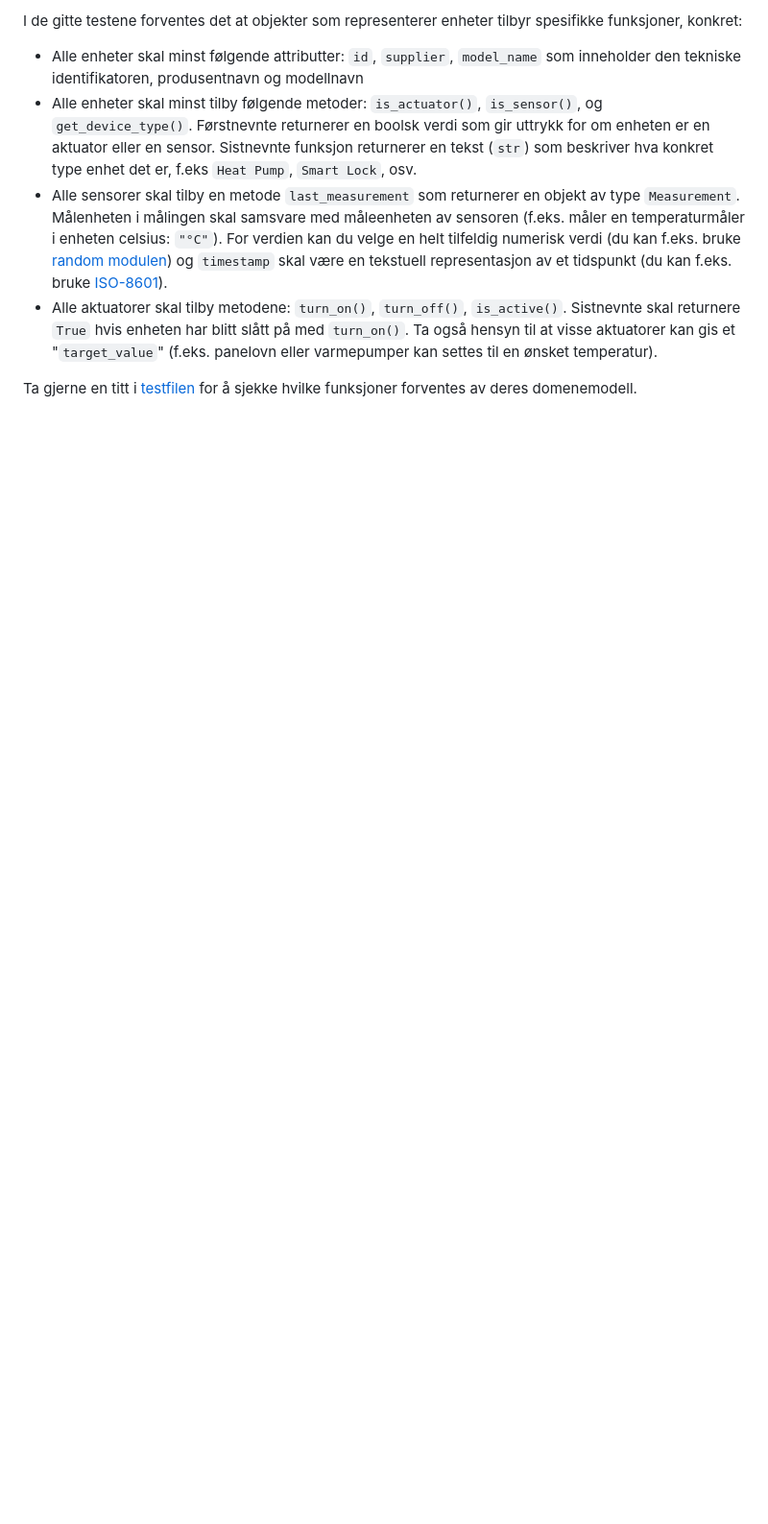
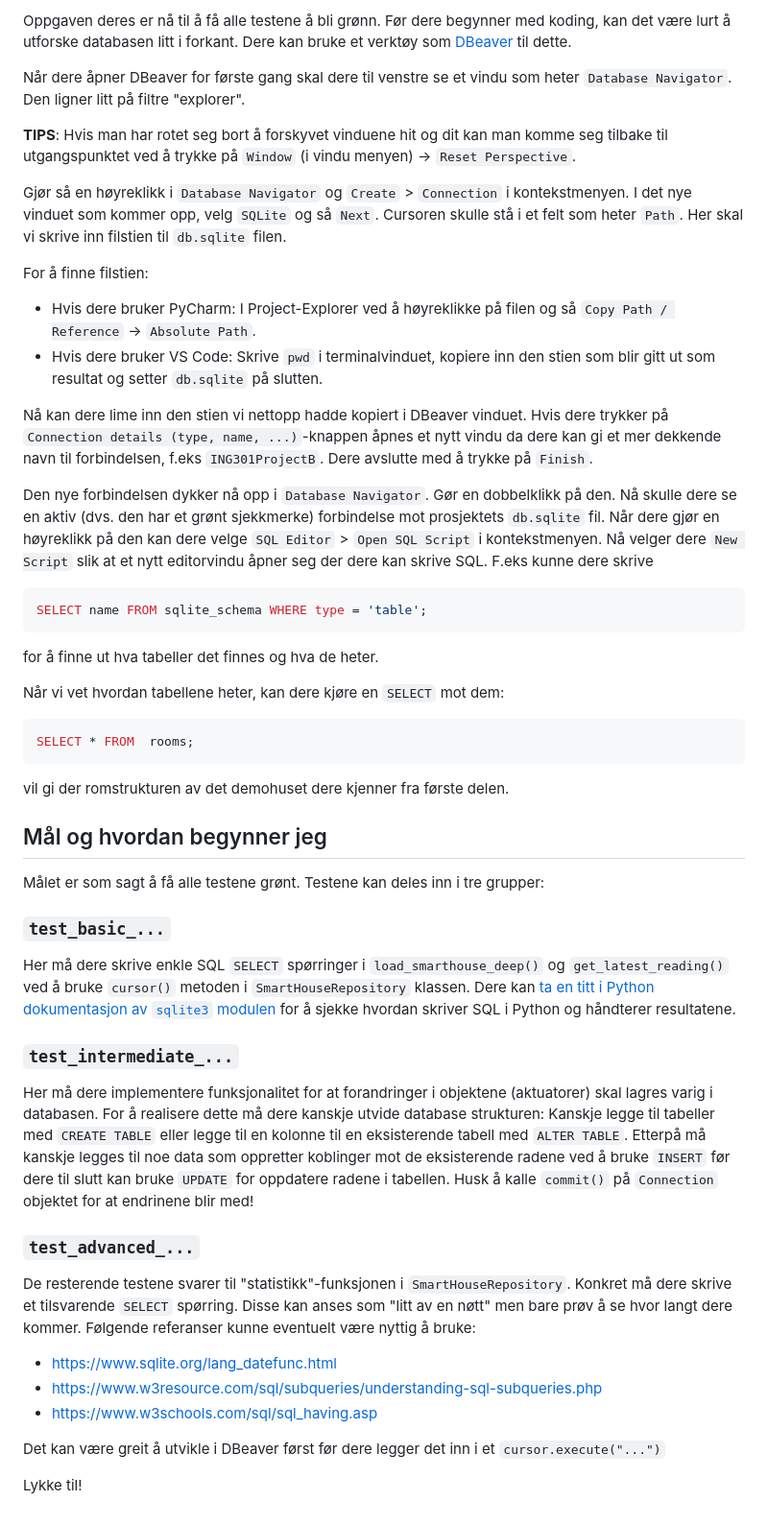
Before and after one commit to ingridronningen/ing301-prosjekt-gruppe-Sogndal3, a Markdown page: README.md, the part around one of its changes. Shown at 96% size. Rendered like a GitHub page; blank space fills up the shorter version.

````diff
--- a/README.md
+++ b/README.md
@@ -78,16 +82,76 @@ setter i gang. For å ikke bli overveldet, har vi lagt en steg-for-steg oppskrif
 
-I de gitte testene forventes det at objekter som representerer enheter tilbyr spesifikke funksjoner, konkret:
+Oppgaven deres er nå til å få alle testene å bli grønn.
+Før dere begynner med koding, kan det være lurt å utforske databasen litt i forkant.
+Dere kan bruke et verktøy som [DBeaver](https://dbeaver.io/) til dette.
 
-- Alle enheter skal minst følgende attributter: `id`, `supplier`, `model_name` som inneholder den tekniske identifikatoren,
-  produsentnavn og modellnavn
-- Alle enheter skal minst tilby følgende metoder: `is_actuator()`, `is_sensor()`, og `get_device_type()`. Førstnevnte
- returnerer en boolsk verdi som gir uttrykk for om enheten er en aktuator eller en sensor. Sistnevnte funksjon returnerer en
- tekst (`str`) som beskriver hva konkret type enhet det er, f.eks `Heat Pump`, `Smart Lock`, osv.
-- Alle sensorer skal tilby en metode `last_measurement` som returnerer en objekt av type `Measurement`. Målenheten i målingen
- skal samsvare med måleenheten av sensoren (f.eks. måler en temperaturmåler i enheten celsius: `"°C"`). For verdien kan du velge
- en helt tilfeldig numerisk verdi (du kan f.eks. bruke [random modulen](https://docs.python.org/3/library/random.html)) og `timestamp`
- skal være en tekstuell representasjon av et tidspunkt (du kan f.eks. bruke [ISO-8601](https://en.wikipedia.org/wiki/ISO_8601)).
-- Alle aktuatorer skal tilby metodene: `turn_on()`, `turn_off()`, `is_active()`. Sistnevnte skal returnere `True` hvis enheten har blitt slått
- på med `turn_on()`. Ta også hensyn til at visse aktuatorer kan gis et "`target_value`" (f.eks. panelovn eller varmepumper kan settes til en ønsket temperatur).
+Når dere åpner DBeaver for første gang skal dere til venstre se et vindu som heter `Database Navigator`.
+Den ligner litt på filtre "explorer".
 
-Ta gjerne en titt i [testfilen](https://github.com/selabhvl/ing301-projectpartA-startcode/blob/main/tests/test_part_a.py) for å sjekke hvilke funksjoner forventes av deres domenemodell.
+**TIPS**: Hvis man har rotet seg bort å forskyvet vinduene hit og dit kan man komme seg tilbake til
+utgangspunktet ved å trykke på `Window` (i vindu menyen) -> `Reset Perspective`.
+
+Gjør så en høyreklikk i `Database Navigator` og  `Create` > `Connection` i kontekstmenyen.
+I det nye vinduet som kommer opp, velg `SQLite` og så `Next`.
+Cursoren skulle stå i et felt som heter `Path`.
+Her skal vi skrive inn filstien til `db.sqlite` filen.
+
+For å finne filstien:
+- Hvis dere bruker PyCharm: I Project-Explorer ved å høyreklikke på filen og så `Copy Path / Reference` -> `Absolute Path`.
+- Hvis dere bruker VS Code: Skrive `pwd` i terminalvinduet, kopiere inn den stien som blir gitt ut som resultat og setter `db.sqlite` på slutten.
+
+Nå kan dere lime inn den stien vi nettopp hadde kopiert i DBeaver vinduet.
+Hvis dere trykker på `Connection details (type, name, ...)`-knappen åpnes et nytt vindu da dere kan
+gi et mer dekkende navn til forbindelsen, f.eks `ING301ProjectB`.
+Dere avslutte med å trykke på `Finish`.
+
+Den nye forbindelsen dykker nå opp i `Database Navigator`.
+Gør en dobbelklikk på den.
+Nå skulle dere se en aktiv (dvs. den har et grønt sjekkmerke) forbindelse mot prosjektets `db.sqlite` fil.
+Når dere gjør en høyreklikk på den kan dere velge `SQL Editor` > `Open SQL Script` i kontekstmenyen.
+Nå velger dere `New Script` slik at et nytt editorvindu åpner seg der dere kan skrive SQL.
+F.eks kunne dere skrive
+```sql
+SELECT name FROM sqlite_schema WHERE type = 'table';
+```
+for å finne ut hva tabeller det finnes og hva de heter.
+
+Når vi vet hvordan tabellene heter, kan dere kjøre en `SELECT` mot dem:
+```sql
+SELECT * FROM  rooms;
+```
+vil gi der romstrukturen av det demohuset dere kjenner fra første delen.
+
+## Mål og hvordan begynner jeg
+
+Målet er som sagt å få alle testene grønt.
+Testene kan deles inn i tre grupper:
+
+### `test_basic_...`
+
+Her må dere skrive enkle SQL `SELECT` spørringer i `load_smarthouse_deep()` og `get_latest_reading()` ved å bruke `cursor()`
+metoden i `SmartHouseRepository` klassen. Dere kan [ta en titt i Python dokumentasjon av `sqlite3` modulen](https://docs.python.org/3/library/sqlite3.html)
+for å sjekke hvordan skriver SQL i Python og håndterer resultatene.
+
+### `test_intermediate_...`
+
+Her må dere implementere funksjonalitet for at forandringer i objektene (aktuatorer) skal lagres varig i databasen.
+For å realisere dette må dere kanskje utvide database strukturen: Kanskje legge til tabeller med `CREATE TABLE` eller
+legge til en kolonne til en eksisterende tabell med `ALTER TABLE`.
+Etterpå må kanskje legges til noe data som oppretter koblinger mot de eksisterende radene ved å bruke `INSERT` før
+dere til slutt kan bruke `UPDATE` for oppdatere radene i tabellen.
+Husk å kalle `commit()` på `Connection` objektet for at endrinene blir med!
+
+### `test_advanced_...`
+
+De resterende testene svarer til "statistikk"-funksjonen i `SmartHouseRepository`.
+Konkret må dere skrive et tilsvarende `SELECT` spørring.
+Disse kan anses som "litt av en nøtt" men bare prøv å se hvor langt dere kommer.
+Følgende referanser kunne eventuelt være nyttig å bruke:
+
+- https://www.sqlite.org/lang_datefunc.html
+- https://www.w3resource.com/sql/subqueries/understanding-sql-subqueries.php
+- https://www.w3schools.com/sql/sql_having.asp
+
+Det kan være greit å utvikle i DBeaver først før dere legger det inn i et `cursor.execute("...")`
+
+Lykke til!
````
Also changed, not shown: other parts of README.md (+56 -52 lines).
